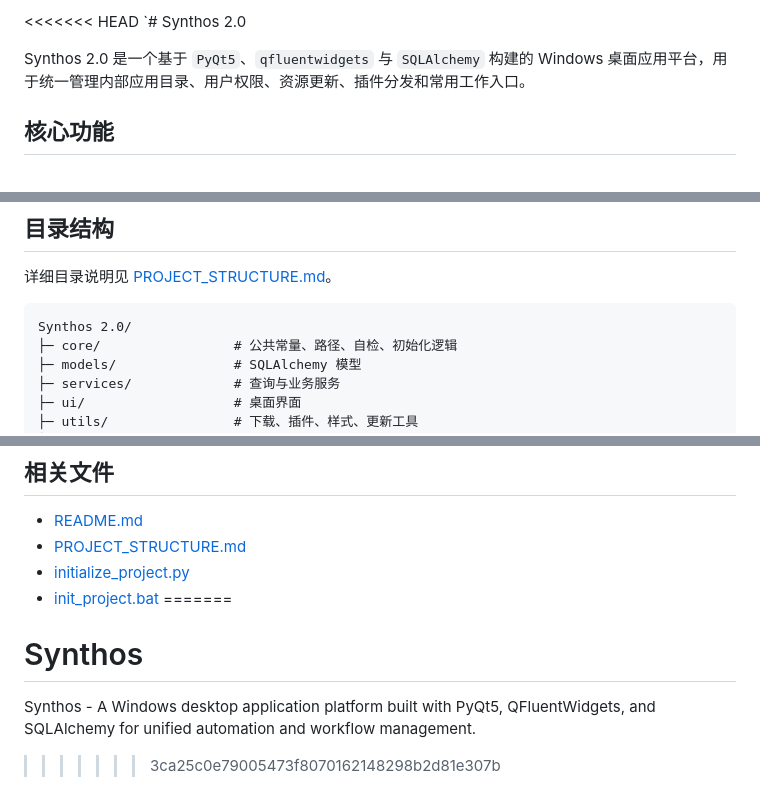
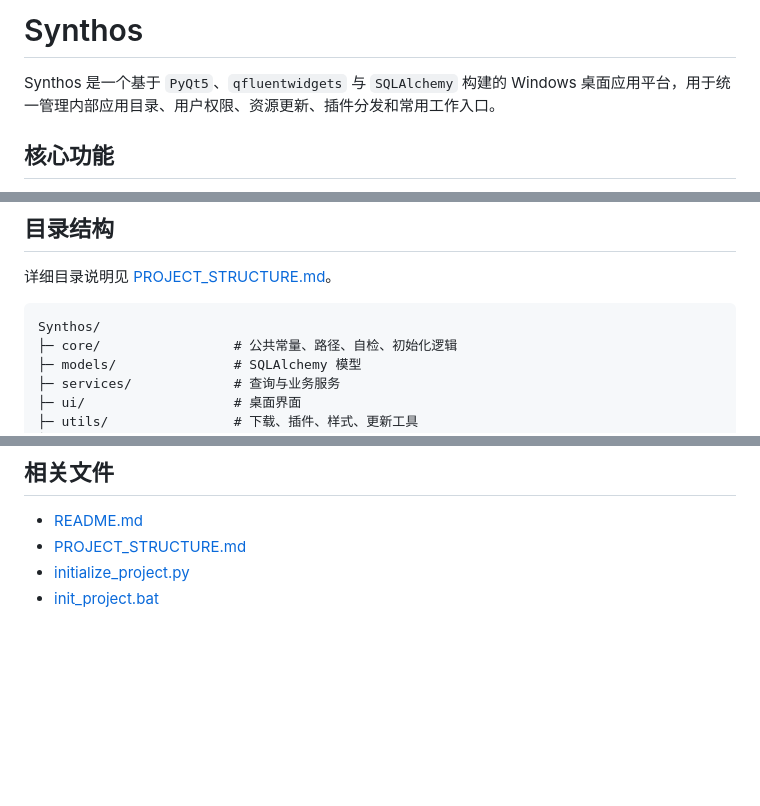
Before and after one commit to is-zoop/Synthos, a Markdown page: README.md, 3 parts joined by grey strips. GitHub-like rendering; blank space fills up the shorter version.

````diff
--- a/README.md
+++ b/README.md
@@ -1,7 +1,6 @@
-<<<<<<< HEAD
-`# Synthos 2.0
+# Synthos
 
-Synthos 2.0 是一个基于 `PyQt5`、`qfluentwidgets` 与 `SQLAlchemy` 构建的 Windows 桌面应用平台，用于统一管理内部应用目录、用户权限、资源更新、插件分发和常用工作入口。
+Synthos 是一个基于 `PyQt5`、`qfluentwidgets` 与 `SQLAlchemy` 构建的 Windows 桌面应用平台，用于统一管理内部应用目录、用户权限、资源更新、插件分发和常用工作入口。
 
 ## 核心功能
 
@@ -27,7 +26,7 @@ Synthos 2.0 是一个基于 `PyQt5`、`qfluentwidgets` 与 `SQLAlchemy` 构建
 详细目录说明见 [PROJECT_STRUCTURE.md](./PROJECT_STRUCTURE.md)。
 
 ```text
-Synthos 2.0/
+Synthos/
 ├─ core/                 # 公共常量、路径、自检、初始化逻辑
 ├─ models/               # SQLAlchemy 模型
 ├─ services/             # 查询与业务服务
@@ -248,7 +247,3 @@ python smoke_check.py
 - [PROJECT_STRUCTURE.md](./PROJECT_STRUCTURE.md)
 - [initialize_project.py](/E:/Synthos%202.0/initialize_project.py)
 - [init_project.bat](/E:/Synthos%202.0/init_project.bat)
-=======
-# Synthos
-Synthos - A Windows desktop application platform built with PyQt5, QFluentWidgets, and SQLAlchemy for unified automation and workflow management.
->>>>>>> 3ca25c0e79005473f8070162148298b2d81e307b
````
